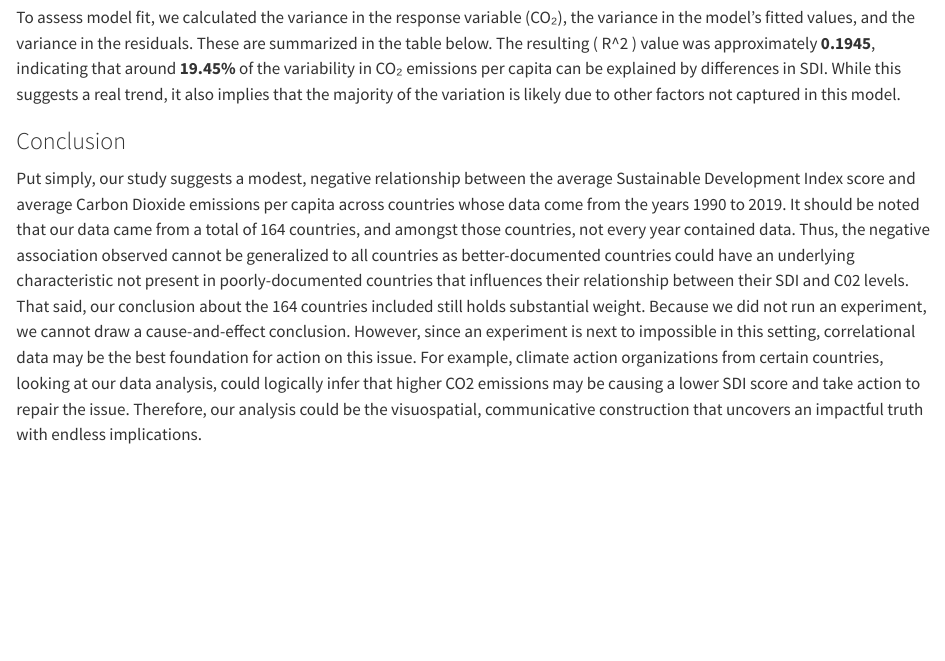
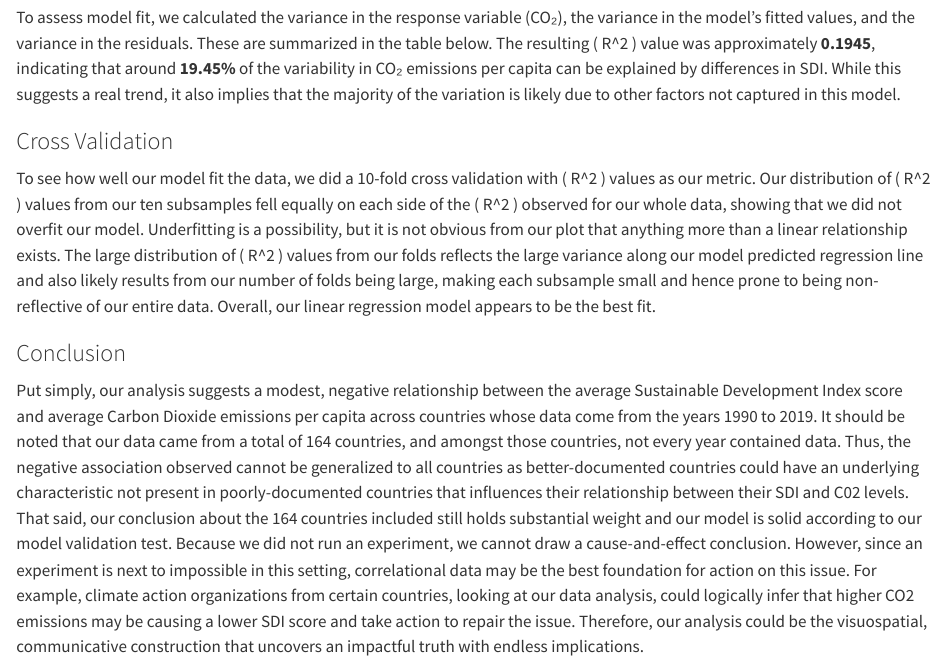
Before and after one commit to lucawperri/STAT-331-Final-Project, a Quarto document (final-project.qmd): the page in a window 1100 px wide, from 3830 px down. Rendered offline with R 4.5, knitr and Pandoc in place of Quarto, with nearby package versions; some code elsewhere in the file could not run offline.

Commit message:
Added cross validation to writing portion and edited conclusion.

```diff
--- a/final-project.qmd
+++ b/final-project.qmd
@@ -226,9 +226,13 @@ The slope of the regression line indicates that for every one-point increase in
 
 To assess model fit, we calculated the variance in the response variable (CO₂), the variance in the model’s fitted values, and the variance in the residuals. These are summarized in the table below. The resulting ( R\^2 ) value was approximately **0.1945**, indicating that around **19.45%** of the variability in CO₂ emissions per capita can be explained by differences in SDI. While this suggests a real trend, it also implies that the majority of the variation is likely due to other factors not captured in this model.
 
+### Cross Validation
+
+To see how well our model fit the data, we did a 10-fold cross validation with ( R\^2 ) values as our metric. Our distribution of ( R\^2 ) values from our ten subsamples fell equally on each side of the ( R\^2 ) observed for our whole data, showing that we did not overfit our model. Underfitting is a possibility, but it is not obvious from our plot that anything more than a linear relationship exists. The large distribution of ( R\^2 ) values from our folds reflects the large variance along our model predicted regression line and also likely results from our number of folds being large, making each subsample small and hence prone to being non-reflective of our entire data. Overall, our linear regression model appears to be the best fit.
+
 ### Conclusion
 
-Put simply, our study suggests a modest, negative relationship between the average Sustainable Development Index score and average Carbon Dioxide emissions per capita across countries whose data come from the years 1990 to 2019. It should be noted that our data came from a total of 164 countries, and amongst those countries, not every year contained data. Thus, the negative association observed cannot be generalized to all countries as better-documented countries could have an underlying characteristic not present in poorly-documented countries that influences their relationship between their SDI and C02 levels. That said, our conclusion about the 164 countries included still holds substantial weight. Because we did not run an experiment, we cannot draw a cause-and-effect conclusion. However, since an experiment is next to impossible in this setting, correlational data may be the best foundation for action on this issue. For example, climate action organizations from certain countries, looking at our data analysis, could logically infer that higher CO2 emissions may be causing a lower SDI score and take action to repair the issue. Therefore, our analysis could be the visuospatial, communicative construction that uncovers an impactful truth with endless implications.
+Put simply, our analysis suggests a modest, negative relationship between the average Sustainable Development Index score and average Carbon Dioxide emissions per capita across countries whose data come from the years 1990 to 2019. It should be noted that our data came from a total of 164 countries, and amongst those countries, not every year contained data. Thus, the negative association observed cannot be generalized to all countries as better-documented countries could have an underlying characteristic not present in poorly-documented countries that influences their relationship between their SDI and C02 levels. That said, our conclusion about the 164 countries included still holds substantial weight and our model is solid according to our model validation test. Because we did not run an experiment, we cannot draw a cause-and-effect conclusion. However, since an experiment is next to impossible in this setting, correlational data may be the best foundation for action on this issue. For example, climate action organizations from certain countries, looking at our data analysis, could logically infer that higher CO2 emissions may be causing a lower SDI score and take action to repair the issue. Therefore, our analysis could be the visuospatial, communicative construction that uncovers an impactful truth with endless implications.
 
 ### **References**
 
```
